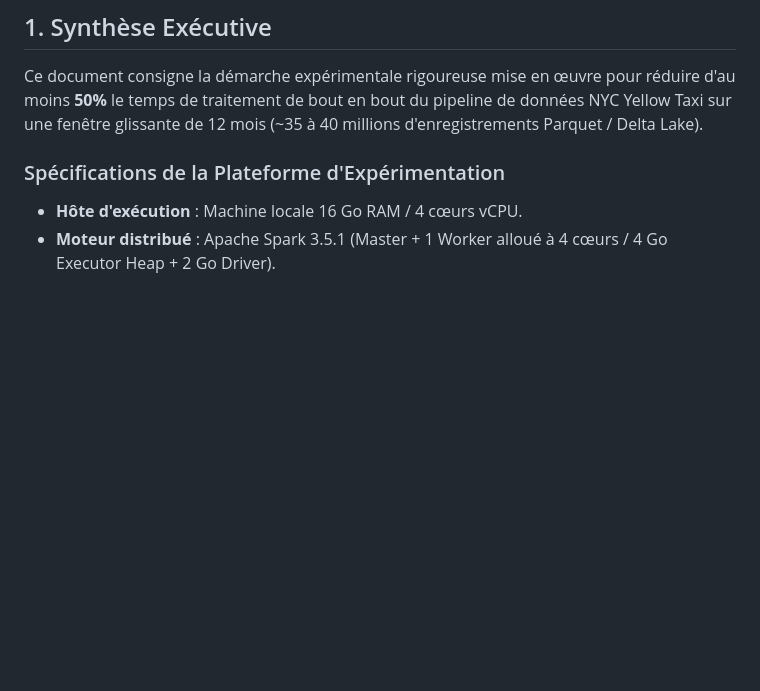
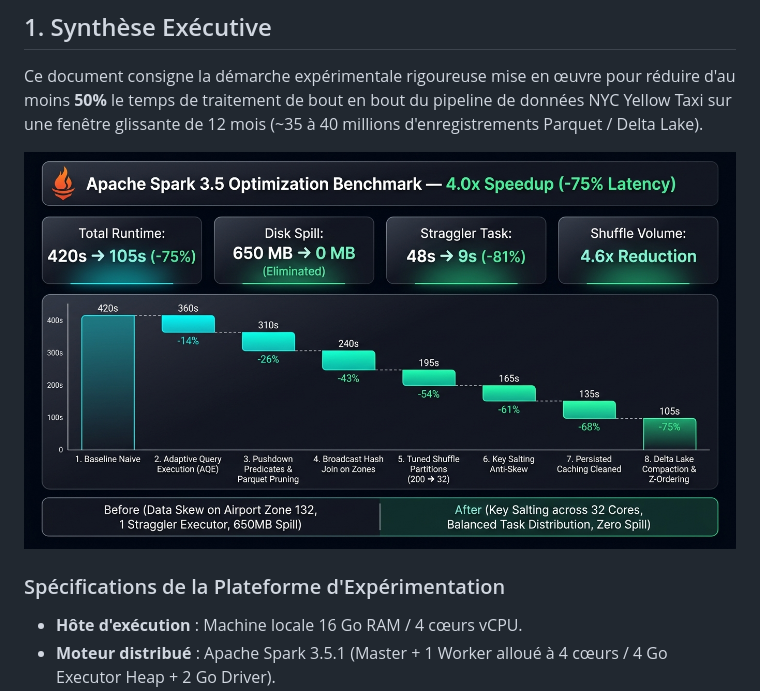
Before and after one commit to Kebe20222198/taxi-data-platform, a Markdown page: docs/performance.md, the part around the change. Rendered like a GitHub page; pictures changed too: docs/img/spark_performance_benchmark.png (added); blank space fills up the shorter version.

```diff
--- a/docs/performance.md
+++ b/docs/performance.md
@@ -6,6 +6,8 @@
 ## 1. Synthèse Exécutive
 
 Ce document consigne la démarche expérimentale rigoureuse mise en œuvre pour réduire d'au moins **50%** le temps de traitement de bout en bout du pipeline de données NYC Yellow Taxi sur une fenêtre glissante de 12 mois (~35 à 40 millions d'enregistrements Parquet / Delta Lake).
+
+![Apache Spark 3.5 Optimization Benchmark](img/spark_performance_benchmark.png)
 
 ### Spécifications de la Plateforme d'Expérimentation
 - **Hôte d'exécution** : Machine locale 16 Go RAM / 4 cœurs vCPU.
```
Also changed, not shown: README.md (+9 -5 lines), docs/architecture.md (+2 -0 lines), docs/img/kimball_star_schema_quality.png (added), docs/img/medallion_architecture_overview.png (added).
